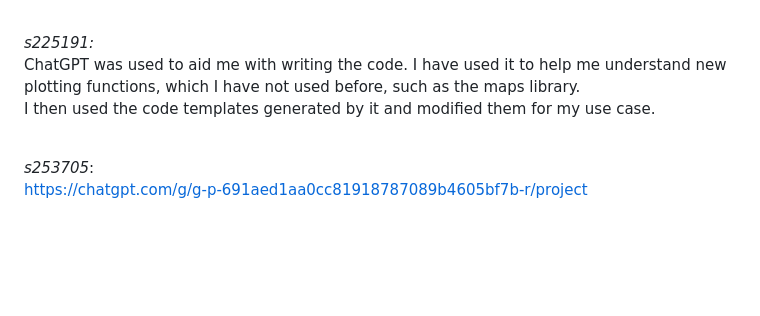
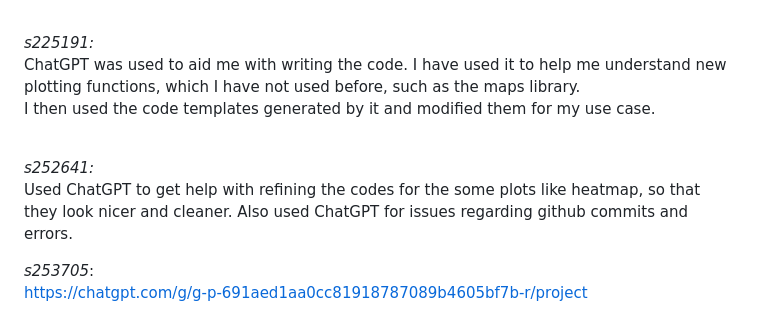
Before and after one commit to rforbiodatascience25/group_26_project, a Markdown page: README.md, the part around the change. GitHub-like rendering; blank space fills up the shorter version.

```diff
--- a/README.md
+++ b/README.md
@@ -90,6 +90,11 @@ I then used the code templates generated by it and modified them for my use case
 <br>
 <br>
 
+*s252641:*
+<br>
+Used ChatGPT to get help with refining the codes for the some plots like heatmap, so that they look nicer and cleaner. Also used ChatGPT for issues regarding github commits and errors.
+<br>
+
 *s253705*:
 <br>
 https://chatgpt.com/g/g-p-691aed1aa0cc81918787089b4605bf7b-r/project
```
